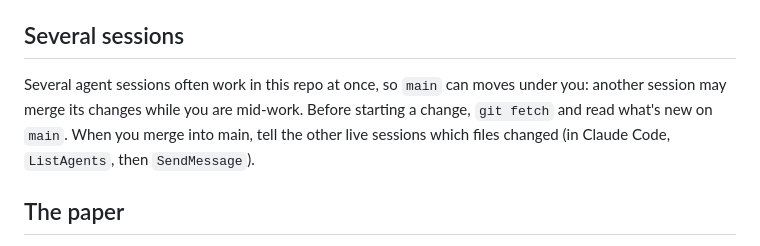
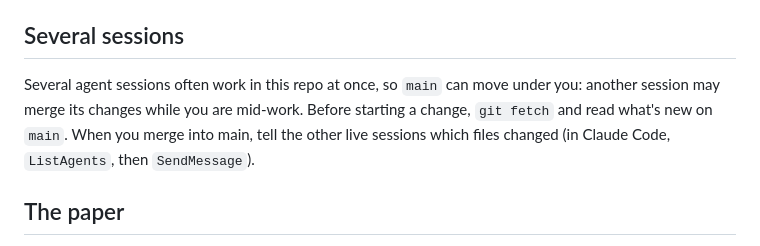
Before and after one commit to carver/apart-research-collusion-sprint-2026, a Markdown page: AGENTS.md, the part around the change. Rendered like a GitHub page.

Commit message:
AGENTS.md: fix a typo in "Several sessions"
Co-Authored-By: Claude Opus 5.5 <noreply@anthropic.com>
Claude-Session: https://claude.ai/code/session_01E84ua4SiRhq5F9fbZ9tdW4

```diff
--- a/AGENTS.md
+++ b/AGENTS.md
@@ -16,7 +16,7 @@ Run logs (`logs/`) go in a commit of their own.
 
 ## Several sessions
 
-Several agent sessions often work in this repo at once, so `main` can moves under you: another session may merge its changes while you are mid-work. Before starting a change, `git fetch` and read what's new on `main`. When you merge into main, tell the other live sessions which files changed (in Claude Code, `ListAgents`, then `SendMessage`).
+Several agent sessions often work in this repo at once, so `main` can move under you: another session may merge its changes while you are mid-work. Before starting a change, `git fetch` and read what's new on `main`. When you merge into main, tell the other live sessions which files changed (in Claude Code, `ListAgents`, then `SendMessage`).
 
 ## The paper
 
```
